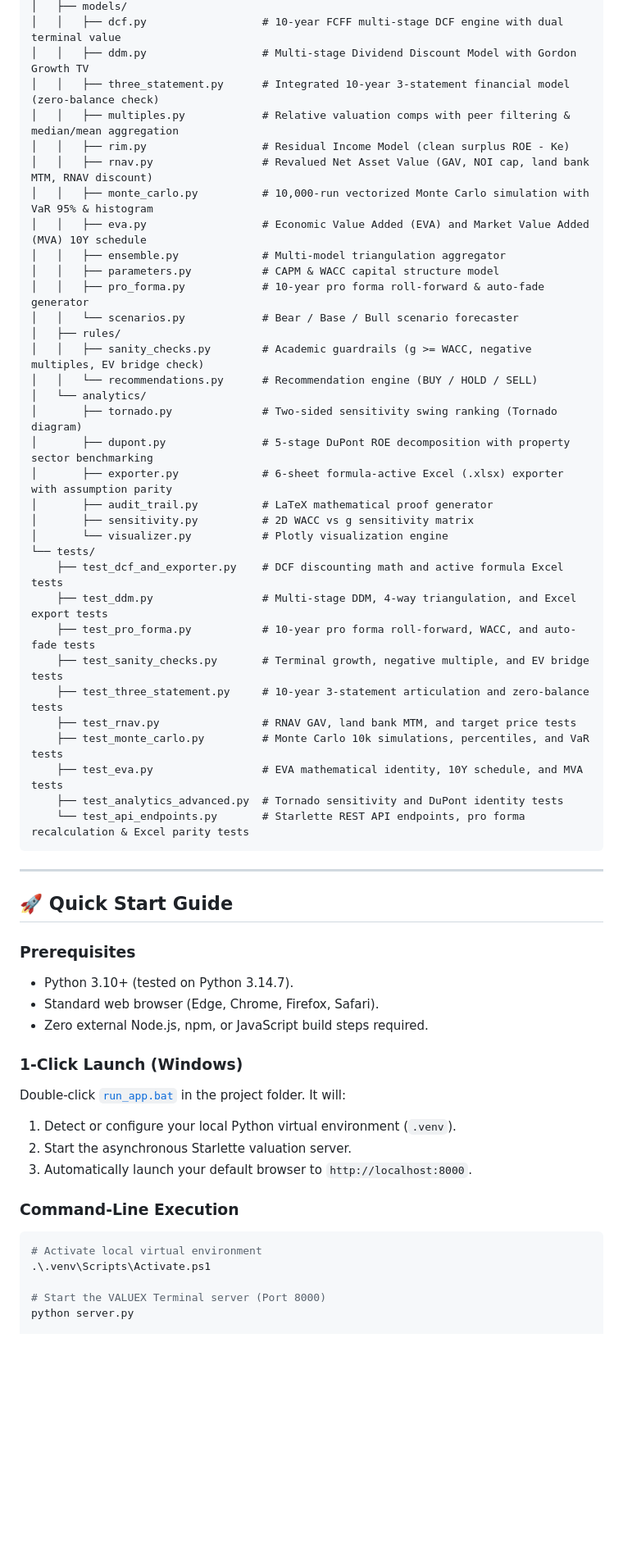
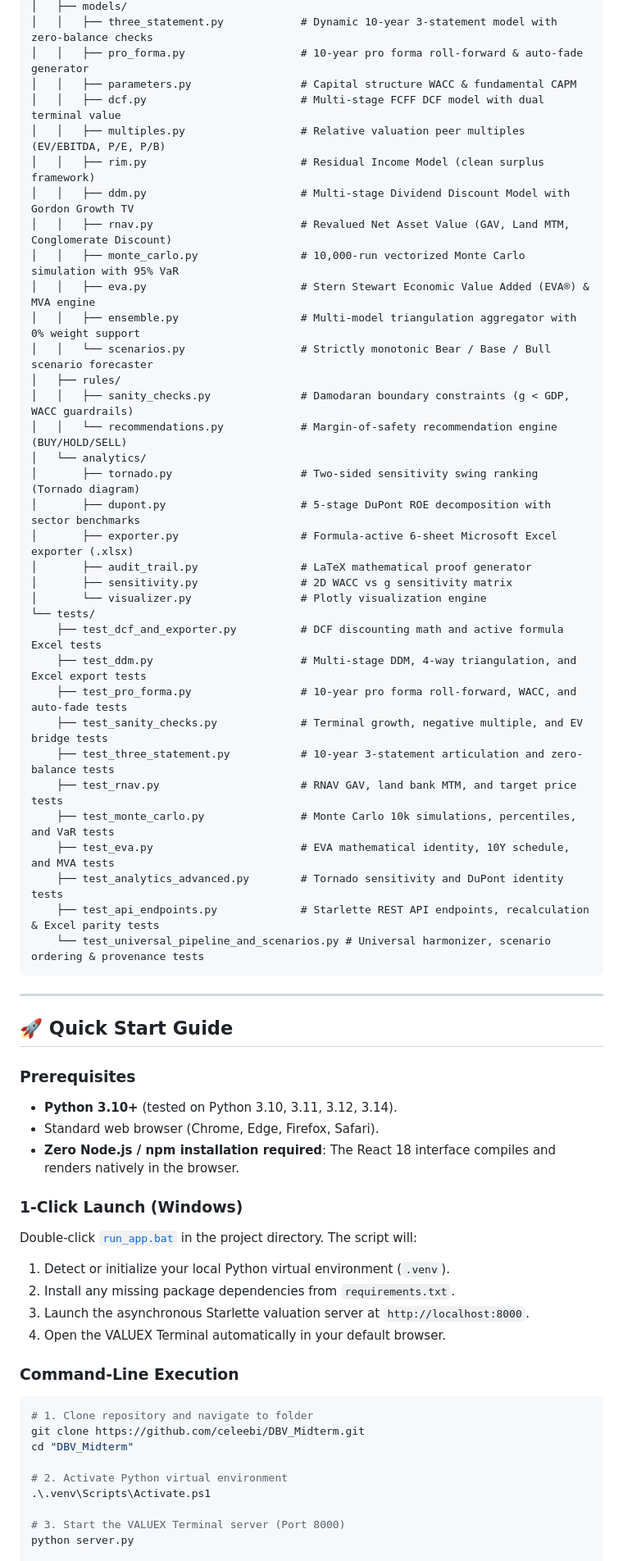
Before and after one commit to celeebi/DBV_Midterm, a Markdown page: README.md, the part around one of its changes. Shown at 82% size. Rendered like a GitHub page; blank space fills up the shorter version.

````diff
--- a/README.md
+++ b/README.md
@@ -331,37 +401,38 @@ Project BA/
 │   ├── models/
-│   │   ├── dcf.py                  # 10-year FCFF multi-stage DCF engine with dual terminal value
-│   │   ├── ddm.py                  # Multi-stage Dividend Discount Model with Gordon Growth TV
-│   │   ├── three_statement.py      # Integrated 10-year 3-statement financial model (zero-balance check)
-│   │   ├── multiples.py            # Relative valuation comps with peer filtering & median/mean aggregation
-│   │   ├── rim.py                  # Residual Income Model (clean surplus ROE - Ke)
-│   │   ├── rnav.py                 # Revalued Net Asset Value (GAV, NOI cap, land bank MTM, RNAV discount)
-│   │   ├── monte_carlo.py          # 10,000-run vectorized Monte Carlo simulation with VaR 95% & histogram
-│   │   ├── eva.py                  # Economic Value Added (EVA) and Market Value Added (MVA) 10Y schedule
-│   │   ├── ensemble.py             # Multi-model triangulation aggregator
-│   │   ├── parameters.py           # CAPM & WACC capital structure model
-│   │   ├── pro_forma.py            # 10-year pro forma roll-forward & auto-fade generator
-│   │   └── scenarios.py            # Bear / Base / Bull scenario forecaster
+│   │   ├── three_statement.py            # Dynamic 10-year 3-statement model with zero-balance checks
+│   │   ├── pro_forma.py                  # 10-year pro forma roll-forward & auto-fade generator
+│   │   ├── parameters.py                 # Capital structure WACC & fundamental CAPM
+│   │   ├── dcf.py                        # Multi-stage FCFF DCF model with dual terminal value
+│   │   ├── multiples.py                  # Relative valuation peer multiples (EV/EBITDA, P/E, P/B)
+│   │   ├── rim.py                        # Residual Income Model (clean surplus framework)
+│   │   ├── ddm.py                        # Multi-stage Dividend Discount Model with Gordon Growth TV
+│   │   ├── rnav.py                       # Revalued Net Asset Value (GAV, Land MTM, Conglomerate Discount)
+│   │   ├── monte_carlo.py                # 10,000-run vectorized Monte Carlo simulation with 95% VaR
+│   │   ├── eva.py                        # Stern Stewart Economic Value Added (EVA®) & MVA engine
+│   │   ├── ensemble.py                   # Multi-model triangulation aggregator with 0% weight support
+│   │   └── scenarios.py                  # Strictly monotonic Bear / Base / Bull scenario forecaster
 │   ├── rules/
-│   │   ├── sanity_checks.py        # Academic guardrails (g >= WACC, negative multiples, EV bridge check)
-│   │   └── recommendations.py      # Recommendation engine (BUY / HOLD / SELL)
+│   │   ├── sanity_checks.py              # Damodaran boundary constraints (g < GDP, WACC guardrails)
+│   │   └── recommendations.py            # Margin-of-safety recommendation engine (BUY/HOLD/SELL)
 │   └── analytics/
-│       ├── tornado.py              # Two-sided sensitivity swing ranking (Tornado diagram)
-│       ├── dupont.py               # 5-stage DuPont ROE decomposition with property sector benchmarking
-│       ├── exporter.py             # 6-sheet formula-active Excel (.xlsx) exporter with assumption parity
-│       ├── audit_trail.py          # LaTeX mathematical proof generator
-│       ├── sensitivity.py          # 2D WACC vs g sensitivity matrix
-│       └── visualizer.py           # Plotly visualization engine
+│       ├── tornado.py                    # Two-sided sensitivity swing ranking (Tornado diagram)
+│       ├── dupont.py                     # 5-stage DuPont ROE decomposition with sector benchmarks
+│       ├── exporter.py                   # Formula-active 6-sheet Microsoft Excel exporter (.xlsx)
+│       ├── audit_trail.py                # LaTeX mathematical proof generator
+│       ├── sensitivity.py                # 2D WACC vs g sensitivity matrix
+│       └── visualizer.py                 # Plotly visualization engine
 └── tests/
-    ├── test_dcf_and_exporter.py    # DCF discounting math and active formula Excel tests
-    ├── test_ddm.py                 # Multi-stage DDM, 4-way triangulation, and Excel export tests
-    ├── test_pro_forma.py           # 10-year pro forma roll-forward, WACC, and auto-fade tests
-    ├── test_sanity_checks.py       # Terminal growth, negative multiple, and EV bridge tests
-    ├── test_three_statement.py     # 10-year 3-statement articulation and zero-balance tests
-    ├── test_rnav.py                # RNAV GAV, land bank MTM, and target price tests
-    ├── test_monte_carlo.py         # Monte Carlo 10k simulations, percentiles, and VaR tests
-    ├── test_eva.py                 # EVA mathematical identity, 10Y schedule, and MVA tests
-    ├── test_analytics_advanced.py  # Tornado sensitivity and DuPont identity tests
-    └── test_api_endpoints.py       # Starlette REST API endpoints, pro forma recalculation & Excel parity tests
+    ├── test_dcf_and_exporter.py          # DCF discounting math and active formula Excel tests
+    ├── test_ddm.py                       # Multi-stage DDM, 4-way triangulation, and Excel export tests
+    ├── test_pro_forma.py                 # 10-year pro forma roll-forward, WACC, and auto-fade tests
+    ├── test_sanity_checks.py             # Terminal growth, negative multiple, and EV bridge tests
+    ├── test_three_statement.py           # 10-year 3-statement articulation and zero-balance tests
+    ├── test_rnav.py                      # RNAV GAV, land bank MTM, and target price tests
+    ├── test_monte_carlo.py               # Monte Carlo 10k simulations, percentiles, and VaR tests
+    ├── test_eva.py                       # EVA mathematical identity, 10Y schedule, and MVA tests
+    ├── test_analytics_advanced.py        # Tornado sensitivity and DuPont identity tests
+    ├── test_api_endpoints.py             # Starlette REST API endpoints, recalculation & Excel parity tests
+    └── test_universal_pipeline_and_scenarios.py # Universal harmonizer, scenario ordering & provenance tests
 ```
 
 ---
@@ -369,21 +440,26 @@ Project BA/
 ## 🚀 Quick Start Guide
 
 ### Prerequisites
-- Python 3.10+ (tested on Python 3.14.7).
-- Standard web browser (Edge, Chrome, Firefox, Safari).
-- Zero external Node.js, npm, or JavaScript build steps required.
+- **Python 3.10+** (tested on Python 3.10, 3.11, 3.12, 3.14).
+- Standard web browser (Chrome, Edge, Firefox, Safari).
+- **Zero Node.js / npm installation required**: The React 18 interface compiles and renders natively in the browser.
 
 ### 1-Click Launch (Windows)
-Double-click [`run_app.bat`](file:///c:/Users/Public/Documents/Project%20BA/run_app.bat) in the project folder. It will:
-1. Detect or configure your local Python virtual environment (`.venv`).
-2. Start the asynchronous Starlette valuation server.
-3. Automatically launch your default browser to `http://localhost:8000`.
+Double-click [`run_app.bat`](run_app.bat) in the project directory. The script will:
+1. Detect or initialize your local Python virtual environment (`.venv`).
+2. Install any missing package dependencies from `requirements.txt`.
+3. Launch the asynchronous Starlette valuation server at `http://localhost:8000`.
+4. Open the VALUEX Terminal automatically in your default browser.
 
 ### Command-Line Execution
 ```powershell
-# Activate local virtual environment
+# 1. Clone repository and navigate to folder
+git clone https://github.com/celeebi/DBV_Midterm.git
+cd "DBV_Midterm"
+
+# 2. Activate Python virtual environment
 .\.venv\Scripts\Activate.ps1
 
-# Start the VALUEX Terminal server (Port 8000)
+# 3. Start the VALUEX Terminal server (Port 8000)
 python server.py
 
````
Also changed, not shown: other parts of README.md (+311 -233 lines).
